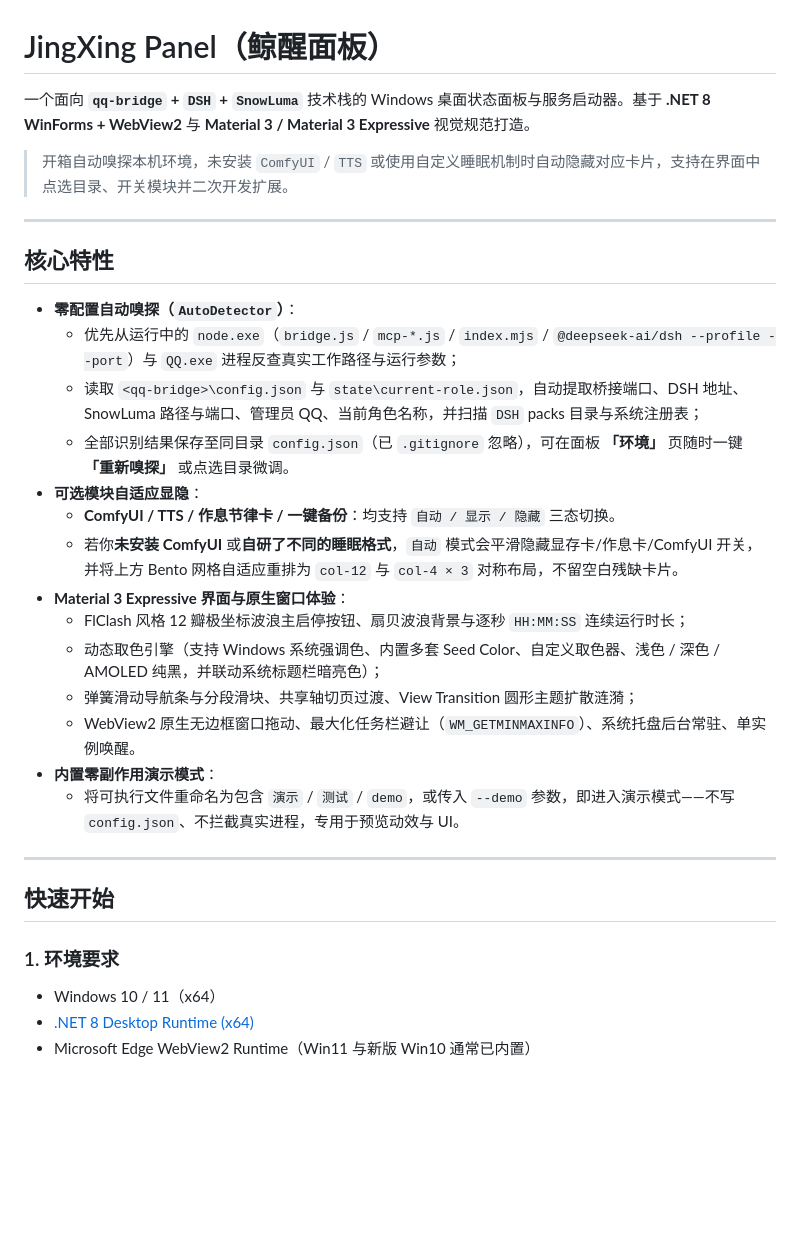
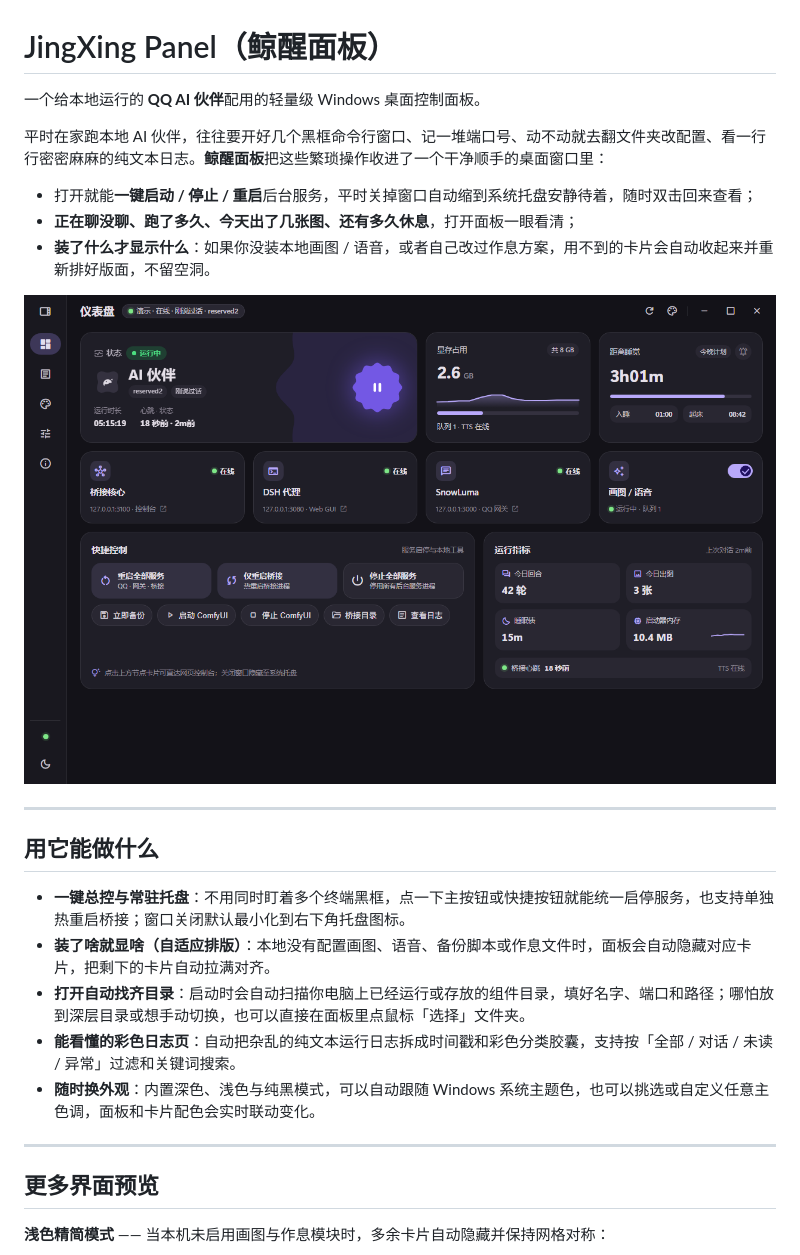
Before and after one commit to LT5SS/jingxing-panel, a Markdown page: README.md, the part around one of its changes. Rendered like a GitHub page; pictures changed too: docs/screenshots/dashboard-dark.png (added); blank space fills up the shorter version.

Commit message:
docs: rewrite README in plain language and add UI screenshots

```diff
--- a/README.md
+++ b/README.md
@@ -1,34 +1,28 @@
 # JingXing Panel（鲸醒面板）
 
-一个面向 **`qq-bridge` + `DSH` + `SnowLuma`** 技术栈的 Windows 桌面状态面板与服务启动器。基于 **.NET 8 WinForms + WebView2** 与 **Material 3 / Material 3 Expressive** 视觉规范打造。
+一个给本地运行的 **QQ AI 伙伴**配用的轻量级 Windows 桌面控制面板。
 
-> 开箱自动嗅探本机环境，未安装 `ComfyUI` / `TTS` 或使用自定义睡眠机制时自动隐藏对应卡片，支持在界面中点选目录、开关模块并二次开发扩展。
+平时在家跑本地 AI 伙伴，往往要开好几个黑框命令行窗口、记一堆端口号、动不动就去翻文件夹改配置、看一行行密密麻麻的纯文本日志。**鲸醒面板**把这些繁琐操作收进了一个干净顺手的桌面窗口里：
+
+- 打开就能**一键启动 / 停止 / 重启**后台服务，平时关掉窗口自动缩到系统托盘安静待着，随时双击回来查看；
+- **正在聊没聊、跑了多久、今天出了几张图、还有多久休息**，打开面板一眼看清；
+- **装了什么才显示什么**：如果你没装本地画图 / 语音，或者自己改过作息方案，用不到的卡片会自动收起来并重新排好版面，不留空洞。
+
+![主面板（深色模式）](docs/screenshots/dashboard-dark.png)
 
 ---
 
-## 核心特性
+## 用它能做什么
 
-- **零配置自动嗅探（`AutoDetector`）**：
-  - 优先从运行中的 `node.exe`（`bridge.js` / `mcp-*.js` / `index.mjs` / `@deepseek-ai/dsh --profile --port`）与 `QQ.exe` 进程反查真实工作路径与运行参数；
-  - 读取 `<qq-bridge>\config.json` 与 `state\current-role.json`，自动提取桥接端口、DSH 地址、SnowLuma 路径与端口、管理员 QQ、当前角色名称，并扫描 `DSH` packs 目录与系统注册表；
-  - 全部识别结果保存至同目录 `config.json`（已 `.gitignore` 忽略），可在面板 **「环境」** 页随时一键 **「重新嗅探」** 或点选目录微调。
-- **可选模块自适应显隐**：
-  - **ComfyUI / TTS / 作息节律卡 / 一键备份**：均支持 `自动 / 显示 / 隐藏` 三态切换。
-  - 若你**未安装 ComfyUI** 或**自研了不同的睡眠格式**，`自动` 模式会平滑隐藏显存卡/作息卡/ComfyUI 开关，并将上方 Bento 网格自适应重排为 `col-12` 与 `col-4 × 3` 对称布局，不留空白残缺卡片。
-- **Material 3 Expressive 界面与原生窗口体验**：
-  - FlClash 风格 12 瓣极坐标波浪主启停按钮、扇贝波浪背景与逐秒 `HH:MM:SS` 连续运行时长；
-  - 动态取色引擎（支持 Windows 系统强调色、内置多套 Seed Color、自定义取色器、浅色 / 深色 / AMOLED 纯黑，并联动系统标题栏暗亮色）；
-  - 弹簧滑动导航条与分段滑块、共享轴切页过渡、View Transition 圆形主题扩散涟漪；
-  - WebView2 原生无边框窗口拖动、最大化任务栏避让（`WM_GETMINMAXINFO`）、系统托盘后台常驻、单实例唤醒。
-- **内置零副作用演示模式**：
-  - 将可执行文件重命名为包含 `演示` / `测试` / `demo`，或传入 `--demo` 参数，即进入演示模式——不写 `config.json`、不拦截真实进程，专用于预览动效与 UI。
+- **一键总控与常驻托盘**：不用同时盯着多个终端黑框，点一下主按钮或快捷按钮就能统一启停服务，也支持单独热重启桥接；窗口关闭默认最小化到右下角托盘图标。
+- **装了啥就显啥（自适应排版）**：本地没有配置画图、语音、备份脚本或作息文件时，面板会自动隐藏对应卡片，把剩下的卡片自动拉满对齐。
+- **打开自动找齐目录**：启动时会自动扫描你电脑上已经运行或存放的组件目录，填好名字、端口和路径；哪怕放到深层目录或想手动切换，也可以直接在面板里点鼠标「选择」文件夹。
+- **能看懂的彩色日志页**：自动把杂乱的纯文本运行日志拆成时间戳和彩色分类胶囊，支持按「全部 / 对话 / 未读 / 异常」过滤和关键词搜索。
+- **随时换外观**：内置深色、浅色与纯黑模式，可以自动跟随 Windows 系统主题色，也可以挑选或自定义任意主色调，面板和卡片配色会实时联动变化。
 
 ---
 
-## 快速开始
+## 更多界面预览
 
-### 1. 环境要求
-- Windows 10 / 11（x64）
-- [.NET 8 Desktop Runtime (x64)](https://dotnet.microsoft.com/download/dotnet/8.0)
-- Microsoft Edge WebView2 Runtime（Win11 与新版 Win10 通常已内置）
+**浅色精简模式** —— 当本机未启用画图与作息模块时，多余卡片自动隐藏并保持网格对称：
 
```
Also changed, not shown: other parts of README.md (+54 -23 lines), docs/screenshots/dashboard-light-minimal.png (added), docs/screenshots/logs-dark.png (added), docs/screenshots/settings-light.png (added).
